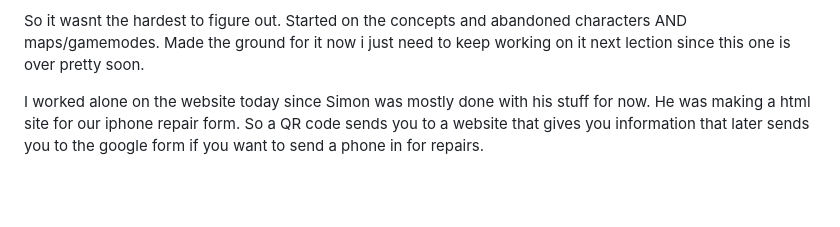
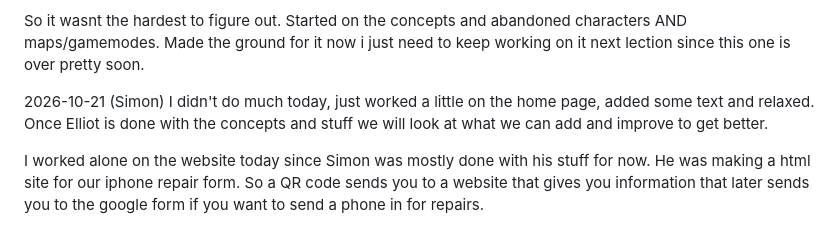
Before and after one commit to RedRobot1/Overwatch-sida, a Markdown page: README.md, the part around the change. Rendered like a GitHub page; blank space fills up the shorter version.

Commit message:
Revise README with latest updates and contributions
Updated the README with recent progress notes and activities.

```diff
--- a/README.md
+++ b/README.md
@@ -112,6 +112,10 @@ So it wasnt the hardest to figure out.
 Started on the concepts and abandoned characters AND maps/gamemodes.
 Made the ground for it now i just need to keep working on it next lection since this one is over pretty soon.
 
+
+2026-10-21
+(Simon) I didn't do much today, just worked a little on the home page, added some text and relaxed. Once Elliot is done with the concepts and stuff we will look at what we can add and improve to get better.
+
 I worked alone on the website today since Simon was mostly done with his stuff for now. He was making a html site for our iphone repair form. So a QR code sends you to a website that gives you information that later sends you to the google form if you want to send a phone in for repairs.
 
 So thats why he wasnt actively working on this specifically today.
```
